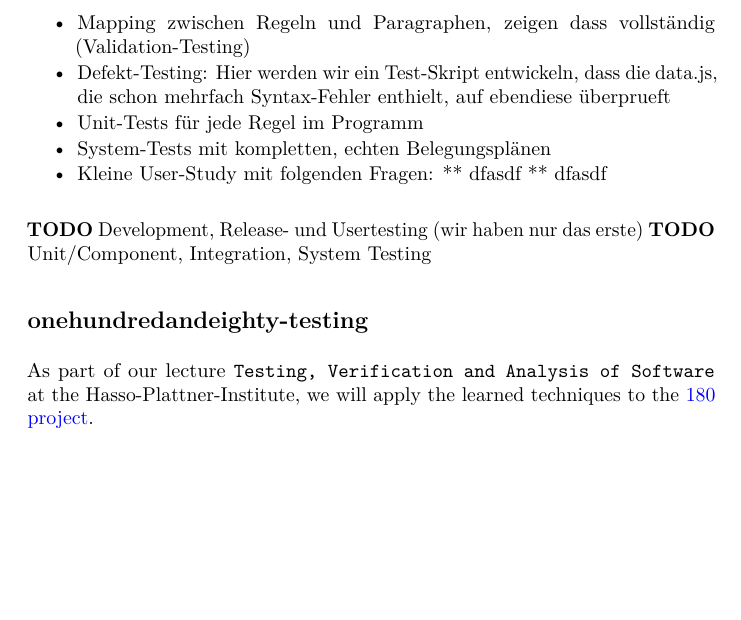
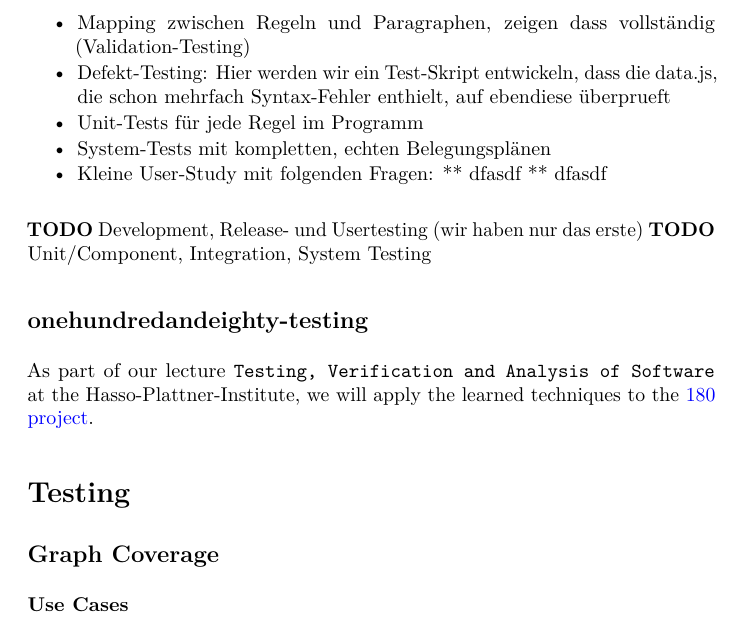
Before and after one commit to knub/onehundredandeighty-testing, a LaTeX document (testing.tex): part of page 6 of 6, cut so that both start at the same text, the shorter picture padded with empty space. Compiled offline with pdfLaTeX.

Commit message:
create testing section

```diff
--- a/testing.tex
+++ b/testing.tex
@@ -371,4 +371,10 @@ As part of our lecture
 Hasso-Plattner-Institute, we will apply the learned techniques to the
 \href{https://github.com/knub/onehundredandeighty}{180 project}.
 
+
+\section{Testing}
+
+\subsection{Graph Coverage}
+\subsubsection{Use Cases}
+
 \end{document}
```
